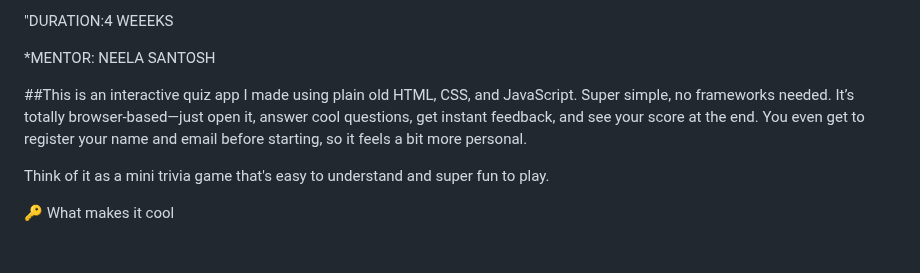
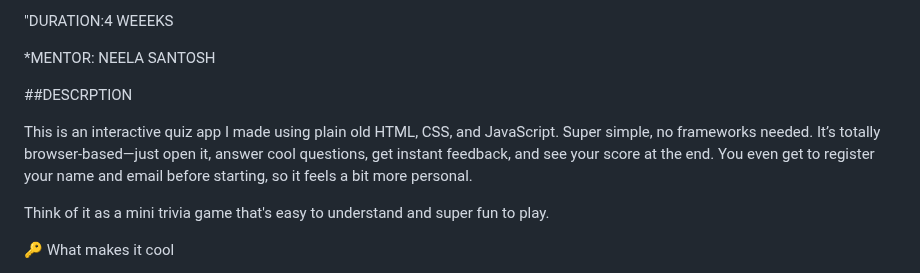
Before and after one commit to Demons-God/INTERACTIVE-QUIZ-APPLICATION, a Markdown page: README.md, the part around the change. Drawn GitHub-style; blank space fills up the shorter version.

```diff
--- a/README.md
+++ b/README.md
@@ -12,7 +12,9 @@ COMPANY: CODTECH IT SOLUTIONS
 
 *MENTOR: NEELA SANTOSH
 
-##This is an interactive quiz app I made using plain old HTML, CSS, and JavaScript. Super simple, no frameworks needed. It’s totally browser-based—just open it, answer cool questions, get instant feedback, and see your score at the end. You even get to register your name and email before starting, so it feels a bit more personal.
+##DESCRPTION
+
+This is an interactive quiz app I made using plain old HTML, CSS, and JavaScript. Super simple, no frameworks needed. It’s totally browser-based—just open it, answer cool questions, get instant feedback, and see your score at the end. You even get to register your name and email before starting, so it feels a bit more personal.
 
 Think of it as a mini trivia game that's easy to understand and super fun to play.
 
```
